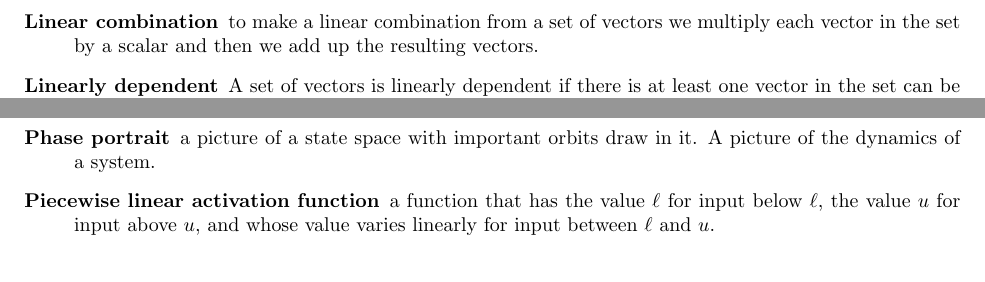
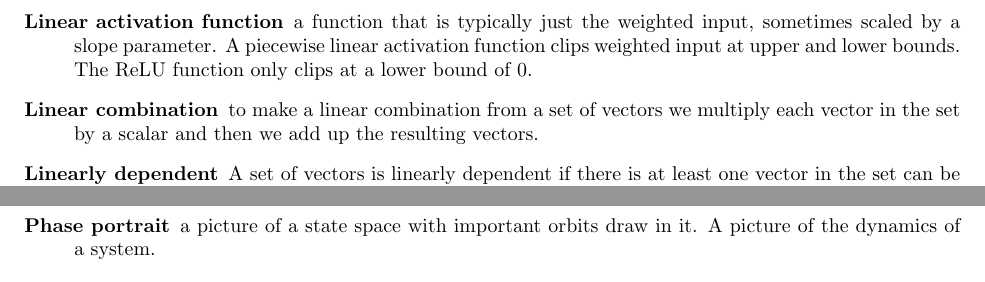
Before and after one commit to simbrain/NeuralNetworksCogSciBook, a LaTeX thesis (Book_master.tex, which reads Glossary.tex): two parts of pages 167 and 168 of 183, joined at a grey line, cut at the place of the change. Compiled offline with pdfLaTeX.

Commit message:
Pass on activation function chapter and a quick fix of supervised ff

```diff
--- a/Glossary.tex
+++ b/Glossary.tex
@@ -200,6 +200,8 @@ towards a given attractor.
 
 \item[Least mean square] (Synonym: delta rule). A supervised learning algorithm that adjusts weights and biases of a 2-layer feed-forward network so that input vectors in a training dataset produces outputs as similar as possible to corresponding target vectors.
 
+\item[Linear activation function] a function that is typically just the weighted input, sometimes scaled by a slope parameter. A piecewise linear activation function clips weighted input at  upper and lower bounds. The ReLU function only clips at a lower bound of 0.
+
 \item[Linear combination] to make a linear combination from a set of vectors we multiply each vector in the set by a scalar and then we add up the resulting vectors.
 
 \item[Linearly dependent] A set of vectors is linearly dependent if there is at least one vector in the set can be expressed as a linear combination of the other vectors in the set.
@@ -280,11 +282,9 @@ weights of a neural network.
 \item[Period of a periodic orbit] For a continuous time dynamical system the period is the time it takes the dynamical system to cover the periodic orbit. For a discrete time dynamical system the period is the number of points in the periodic orbit.
 
 \item[Periodic orbit] a set of points that a dynamical system visits repeatedly and in the same order. An $n$-cycle is a type of periodic orbit.
-% "limit cycle" is not synonymous with "perioidc orbit".
+% "limit cycle" is not synonymous with "perioidic orbit".
 
 \item[Phase portrait] a picture of a state space with important orbits draw in it. A picture of the dynamics of a system.
-
-\item[Piecewise linear activation function] a function that has the value $\ell$ for input below $\ell$, the value $u$ for input above $u$, and whose  value varies linearly for input between $\ell$ and $u$.
 
 \item[Pre-processing] the process of transforming data into a form usable by a neural network. Compare data-wrangling.
 
```
Also changed, not shown: ActivationFunctions.tex (+1 -2 lines), SupervisedRecurrent.tex (+1 -1 lines), Glossary.tex (2 more changed lines).
